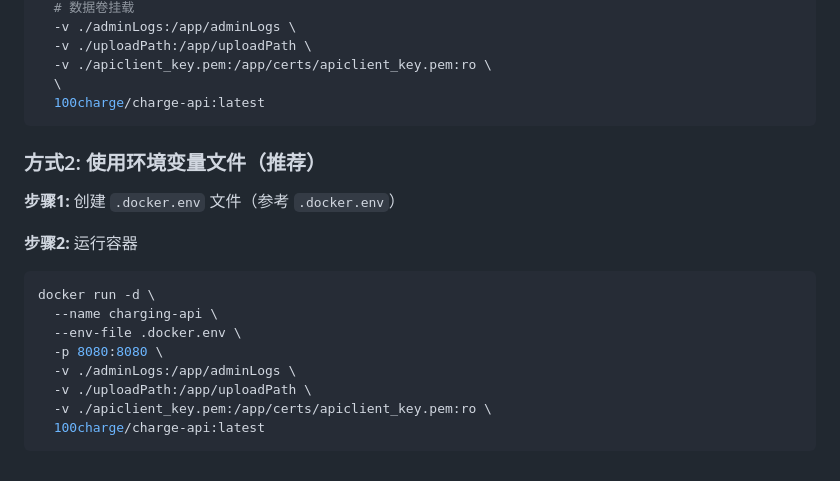
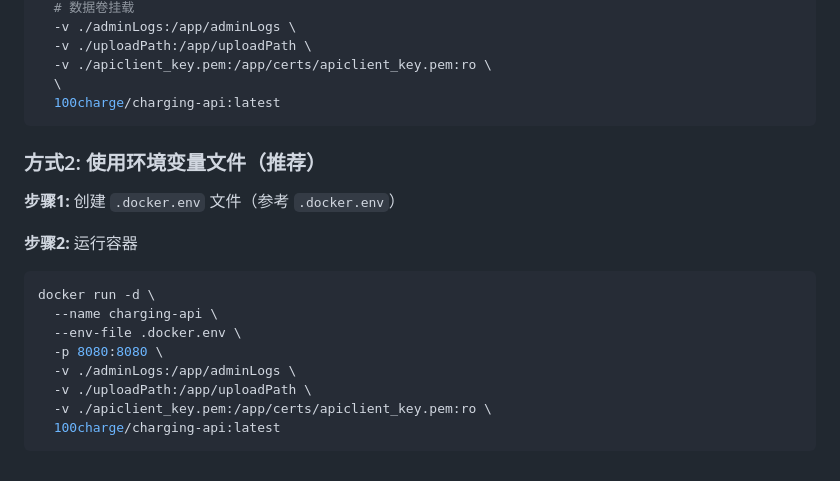
Before and after one commit to 100charge/100charge, a Markdown page: charging-api/README.md, the part around the change. GitHub-like rendering.

Commit message:
update charging-api/README.md.
Signed-off-by: 岩 <antony-l@126.com>

````diff
--- a/charging-api/README.md
+++ b/charging-api/README.md
@@ -196,7 +196,7 @@ docker run -d \
   -v ./uploadPath:/app/uploadPath \
   -v ./apiclient_key.pem:/app/certs/apiclient_key.pem:ro \
   \
-  100charge/charge-api:latest
+  100charge/charging-api:latest
 ```
 
 ### 方式2: 使用环境变量文件（推荐）
@@ -212,5 +212,5 @@ docker run -d \
   -v ./adminLogs:/app/adminLogs \
   -v ./uploadPath:/app/uploadPath \
   -v ./apiclient_key.pem:/app/certs/apiclient_key.pem:ro \
-  100charge/charge-api:latest
+  100charge/charging-api:latest
 ```
````
